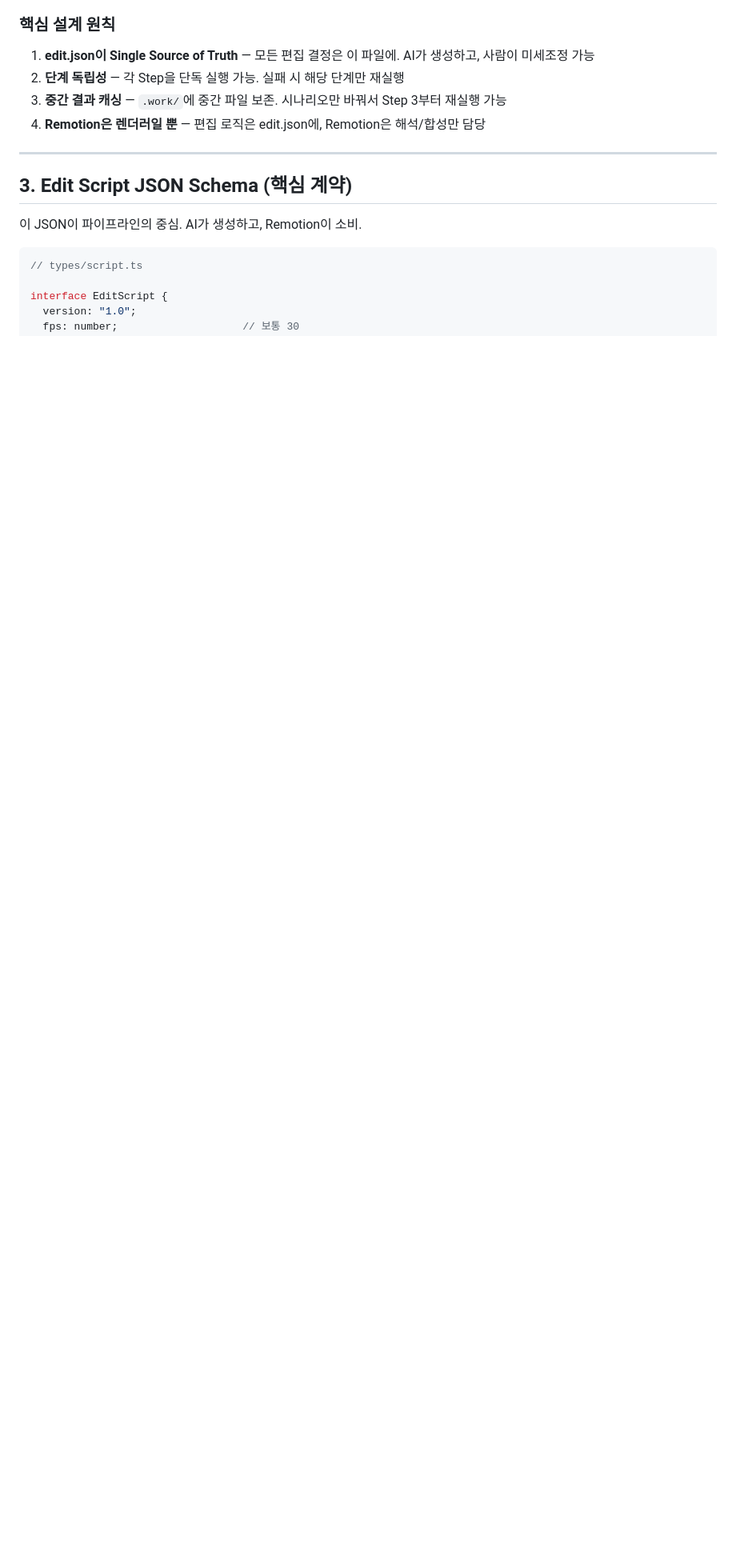
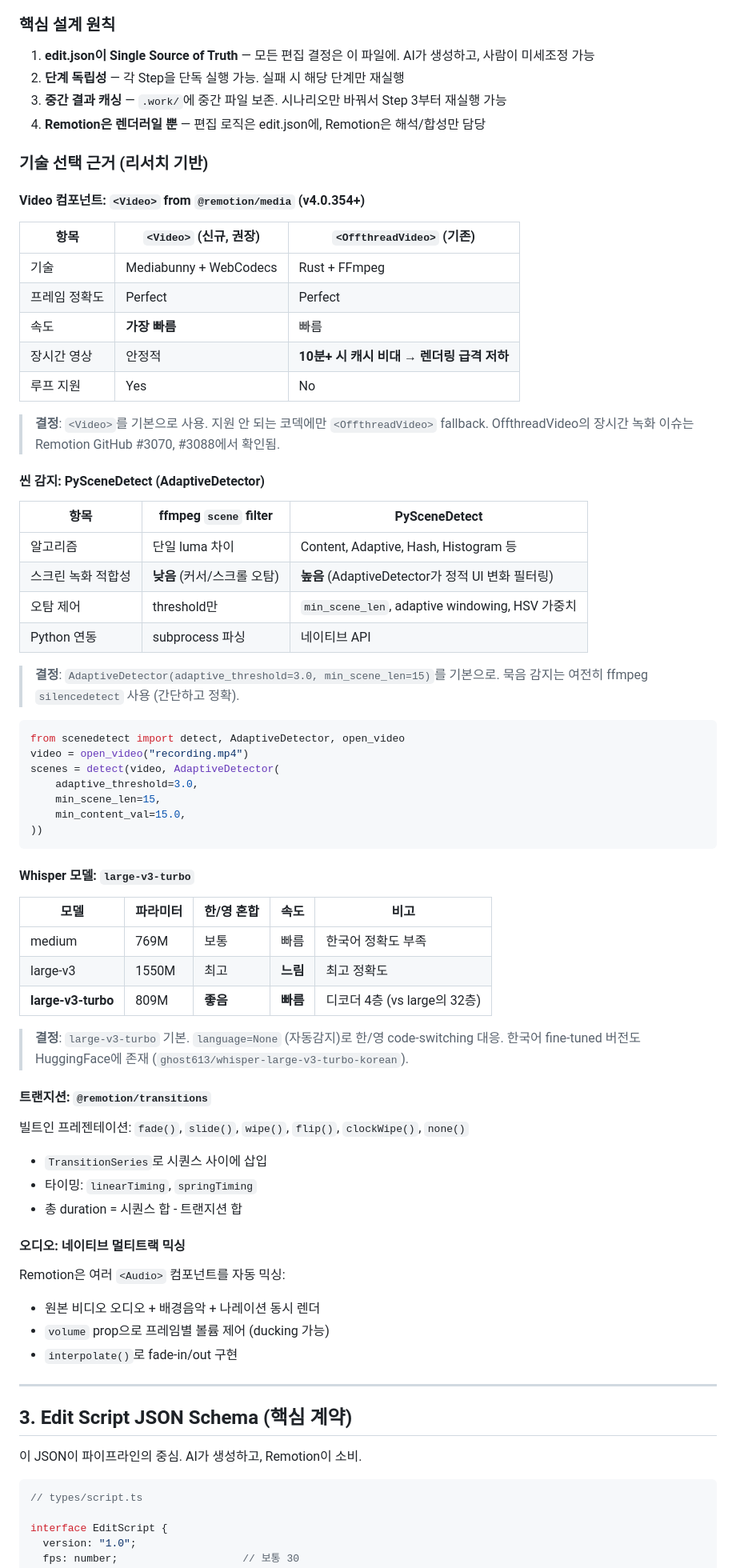
Before and after one commit to cyanluna-git/remotion-video-gen, a Markdown page: PLAN.md, the part around one of its changes. Shown at 80% size. Rendered like a GitHub page; blank space fills up the shorter version.

````diff
--- a/PLAN.md
+++ b/PLAN.md
@@ -119,6 +119,68 @@ input.mp4
 2. **단계 독립성** — 각 Step을 단독 실행 가능. 실패 시 해당 단계만 재실행
 3. **중간 결과 캐싱** — `.work/`에 중간 파일 보존. 시나리오만 바꿔서 Step 3부터 재실행 가능
 4. **Remotion은 렌더러일 뿐** — 편집 로직은 edit.json에, Remotion은 해석/합성만 담당
+
+### 기술 선택 근거 (리서치 기반)
+
+#### Video 컴포넌트: `<Video>` from `@remotion/media` (v4.0.354+)
+
+| 항목 | `<Video>` (신규, 권장) | `<OffthreadVideo>` (기존) |
+|------|----------------------|-------------------------|
+| 기술 | Mediabunny + WebCodecs | Rust + FFmpeg |
+| 프레임 정확도 | Perfect | Perfect |
+| 속도 | **가장 빠름** | 빠름 |
+| 장시간 영상 | 안정적 | **10분+ 시 캐시 비대 → 렌더링 급격 저하** |
+| 루프 지원 | Yes | No |
+
+> **결정**: `<Video>`를 기본으로 사용. 지원 안 되는 코덱에만 `<OffthreadVideo>` fallback.
+> OffthreadVideo의 장시간 녹화 이슈는 Remotion GitHub #3070, #3088에서 확인됨.
+
+#### 씬 감지: PySceneDetect (AdaptiveDetector)
+
+| 항목 | ffmpeg `scene` filter | PySceneDetect |
+|------|----------------------|---------------|
+| 알고리즘 | 단일 luma 차이 | Content, Adaptive, Hash, Histogram 등 |
+| 스크린 녹화 적합성 | **낮음** (커서/스크롤 오탐) | **높음** (AdaptiveDetector가 정적 UI 변화 필터링) |
+| 오탐 제어 | threshold만 | `min_scene_len`, adaptive windowing, HSV 가중치 |
+| Python 연동 | subprocess 파싱 | 네이티브 API |
+
+> **결정**: `AdaptiveDetector(adaptive_threshold=3.0, min_scene_len=15)`를 기본으로.
+> 묵음 감지는 여전히 ffmpeg `silencedetect` 사용 (간단하고 정확).
+
+```python
+from scenedetect import detect, AdaptiveDetector, open_video
+video = open_video("recording.mp4")
+scenes = detect(video, AdaptiveDetector(
+    adaptive_threshold=3.0,
+    min_scene_len=15,
+    min_content_val=15.0,
+))
+```
+
+#### Whisper 모델: `large-v3-turbo`
+
+| 모델 | 파라미터 | 한/영 혼합 | 속도 | 비고 |
+|------|---------|-----------|------|------|
+| medium | 769M | 보통 | 빠름 | 한국어 정확도 부족 |
+| large-v3 | 1550M | 최고 | **느림** | 최고 정확도 |
+| **large-v3-turbo** | 809M | **좋음** | **빠름** | 디코더 4층 (vs large의 32층) |
+
+> **결정**: `large-v3-turbo` 기본. `language=None` (자동감지)로 한/영 code-switching 대응.
+> 한국어 fine-tuned 버전도 HuggingFace에 존재 (`ghost613/whisper-large-v3-turbo-korean`).
+
+#### 트랜지션: `@remotion/transitions`
+
+빌트인 프레젠테이션: `fade()`, `slide()`, `wipe()`, `flip()`, `clockWipe()`, `none()`
+- `TransitionSeries`로 시퀀스 사이에 삽입
+- 타이밍: `linearTiming`, `springTiming`
+- 총 duration = 시퀀스 합 - 트랜지션 합
+
+#### 오디오: 네이티브 멀티트랙 믹싱
+
+Remotion은 여러 `<Audio>` 컴포넌트를 자동 믹싱:
+- 원본 비디오 오디오 + 배경음악 + 나레이션 동시 렌더
+- `volume` prop으로 프레임별 볼륨 제어 (ducking 가능)
+- `interpolate()`로 fade-in/out 구현
 
 ---
 
````
Also changed, not shown: other parts of PLAN.md (+32 -23 lines), CLAUDE.md (+11 -4 lines).
